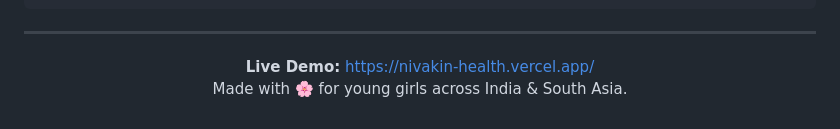
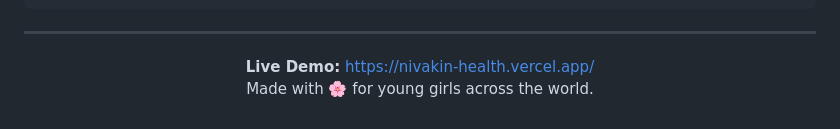
Before and after one commit to ayushixx/Nivakin, a Markdown page: README.md, the part around the change. Rendered like a GitHub page.

Commit message:
Update description for target audience in README

```diff
--- a/README.md
+++ b/README.md
@@ -82,5 +82,5 @@ flutter build web --release
 
 <p align="center">
   <b>Live Demo:</b> <a href="https://nivakin-health.vercel.app/">https://nivakin-health.vercel.app/</a><br>
-  Made with 🌸 for young girls across India & South Asia.
+  Made with 🌸 for young girls across the world.
 </p>
```
